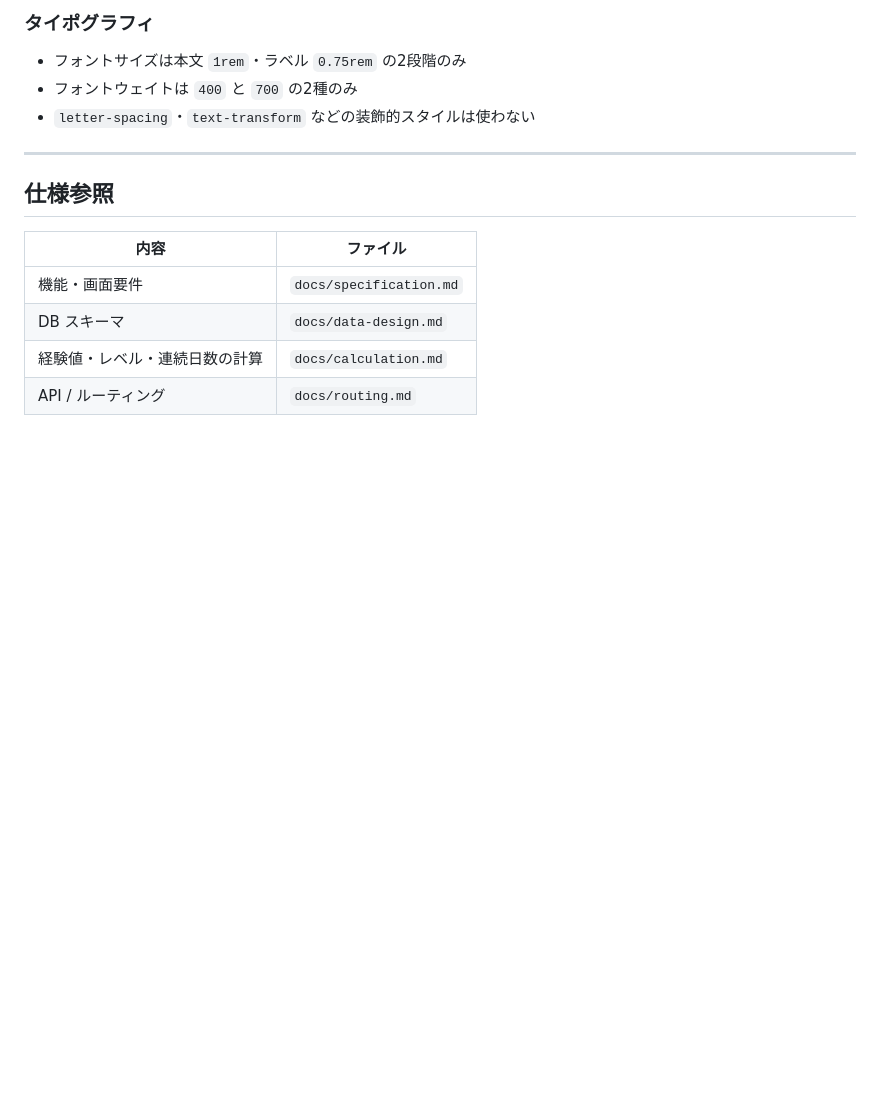
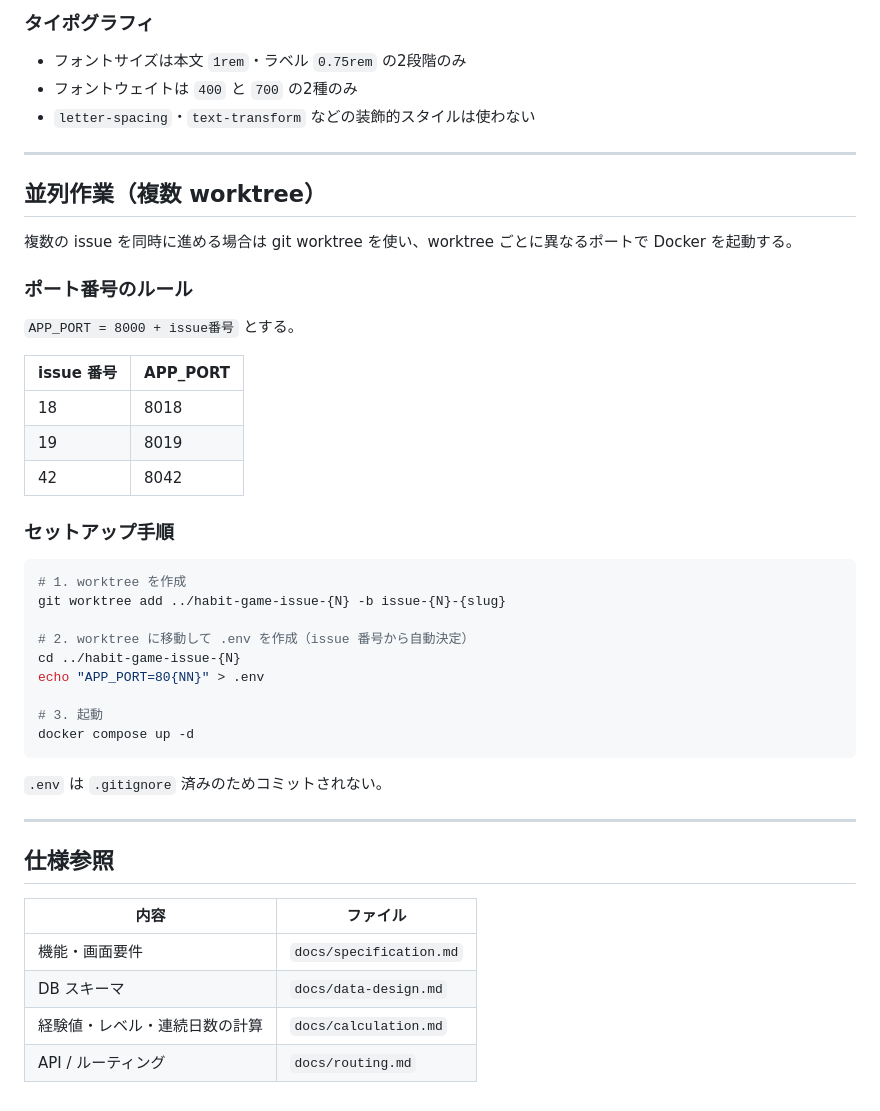
Before and after one commit to TsunoKento/habit-game, a Markdown page: CLAUDE.md, the part around the change. Drawn GitHub-style; blank space fills up the shorter version.

Commit message:
docs(claude): add parallel worktree setup guide with port convention
Refs: #18

````diff
--- a/CLAUDE.md
+++ b/CLAUDE.md
@@ -131,6 +131,38 @@ docker compose down
 
 ---
 
+## 並列作業（複数 worktree）
+
+複数の issue を同時に進める場合は git worktree を使い、worktree ごとに異なるポートで Docker を起動する。
+
+### ポート番号のルール
+
+`APP_PORT = 8000 + issue番号` とする。
+
+| issue 番号 | APP_PORT |
+|---|---|
+| 18 | 8018 |
+| 19 | 8019 |
+| 42 | 8042 |
+
+### セットアップ手順
+
+```bash
+# 1. worktree を作成
+git worktree add ../habit-game-issue-{N} -b issue-{N}-{slug}
+
+# 2. worktree に移動して .env を作成（issue 番号から自動決定）
+cd ../habit-game-issue-{N}
+echo "APP_PORT=80{NN}" > .env
+
+# 3. 起動
+docker compose up -d
+```
+
+`.env` は `.gitignore` 済みのためコミットされない。
+
+---
+
 ## 仕様参照
 
 | 内容 | ファイル |
````
